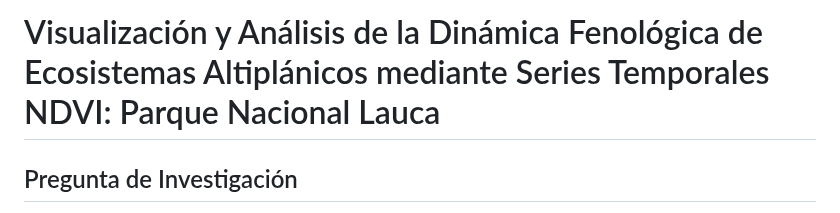
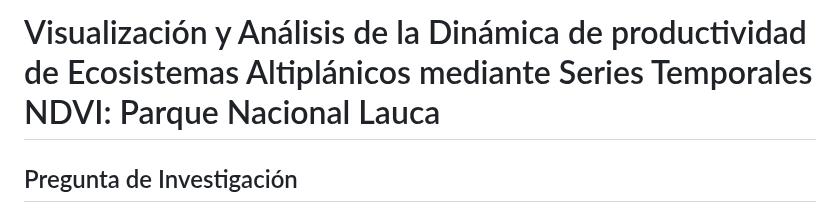
Before and after one commit to c-hernandezs/productividad-parque-nacional-lauca, a Markdown page: README.md, the part around the change. Rendered like a GitHub page.

Commit message:
Update project title in README.
actualizar readme

```diff
--- a/README.md
+++ b/README.md
@@ -1,4 +1,4 @@
-# Visualización y Análisis de la Dinámica Fenológica de Ecosistemas Altiplánicos mediante Series Temporales NDVI: Parque Nacional Lauca
+# Visualización y Análisis de la Dinámica de productividad de Ecosistemas Altiplánicos mediante Series Temporales NDVI: Parque Nacional Lauca
 
 ## Pregunta de Investigación
 ¿Cómo varían los patrones de productividad de la vegetación entre diferentes tipos de cobertura vegetal en el Parque Nacional Lauca, y cuál es su relación con la precipitación y temperatura en el período 2014-2024?
```
